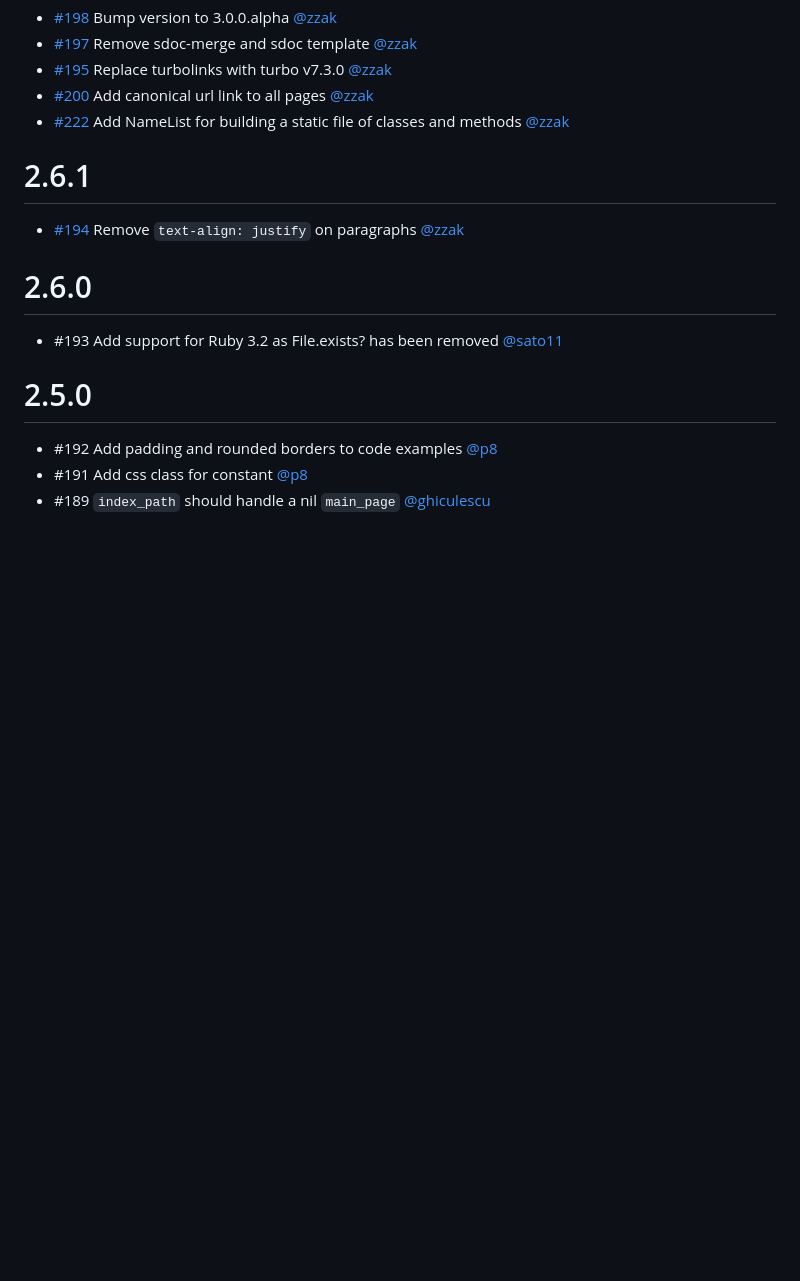
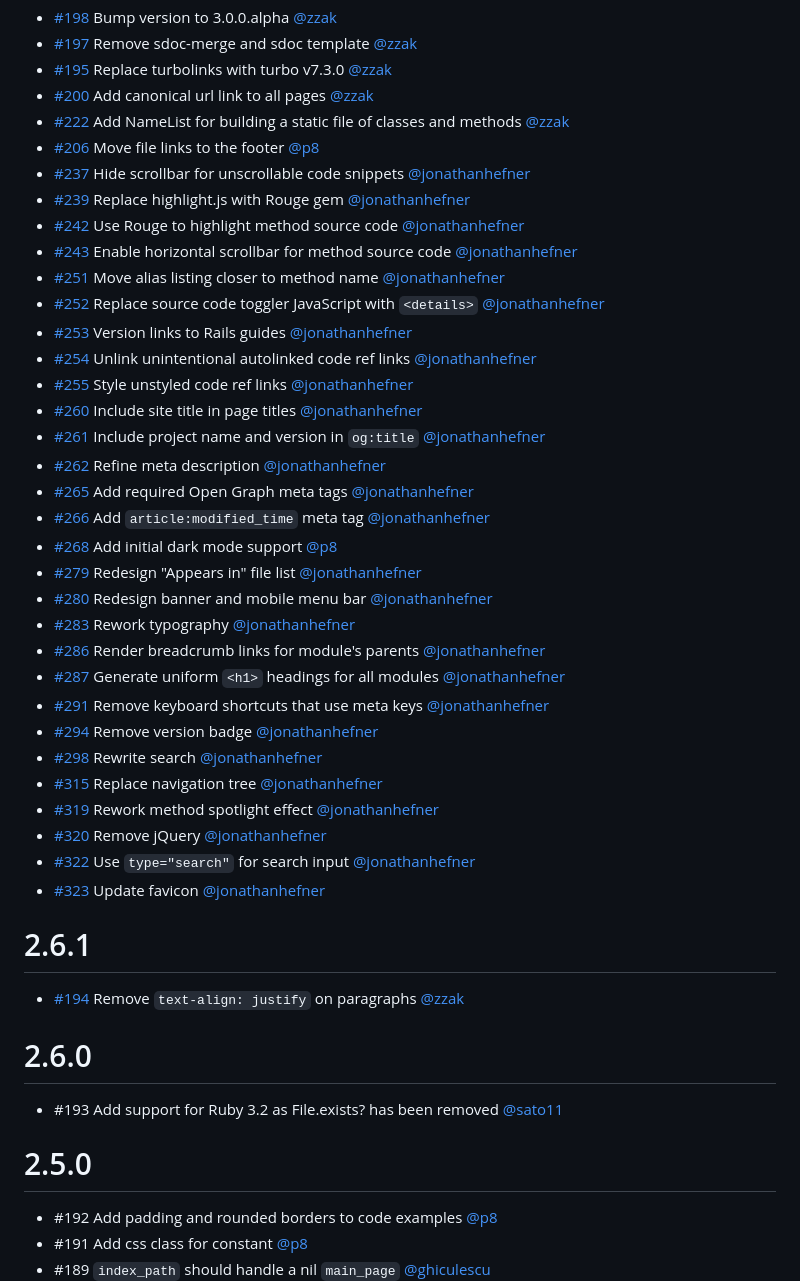
Before and after one commit to rails/sdoc, a Markdown page: CHANGELOG.md, the part around the change. Rendered like a GitHub page; blank space fills up the shorter version.

Commit message:
Update CHANGELOG
This adds many recent user-facing commits.

```diff
--- a/CHANGELOG.md
+++ b/CHANGELOG.md
@@ -6,6 +6,35 @@ Main (3.0.0.alpha)
 * [#195](https://github.com/rails/sdoc/pull/195) Replace turbolinks with turbo v7.3.0 [@zzak](https://github.com/zzak)
 * [#200](https://github.com/rails/sdoc/pull/200) Add canonical url link to all pages [@zzak](https://github.com/zzak)
 * [#222](https://github.com/rails/sdoc/pull/222) Add NameList for building a static file of classes and methods [@zzak](https://github.com/zzak)
+* [#206](https://github.com/rails/sdoc/pull/206) Move file links to the footer [@p8](https://github.com/p8)
+* [#237](https://github.com/rails/sdoc/pull/237) Hide scrollbar for unscrollable code snippets [@jonathanhefner](https://github.com/jonathanhefner)
+* [#239](https://github.com/rails/sdoc/pull/239) Replace highlight.js with Rouge gem [@jonathanhefner](https://github.com/jonathanhefner)
+* [#242](https://github.com/rails/sdoc/pull/242) Use Rouge to highlight method source code [@jonathanhefner](https://github.com/jonathanhefner)
+* [#243](https://github.com/rails/sdoc/pull/243) Enable horizontal scrollbar for method source code [@jonathanhefner](https://github.com/jonathanhefner)
+* [#251](https://github.com/rails/sdoc/pull/251) Move alias listing closer to method name [@jonathanhefner](https://github.com/jonathanhefner)
+* [#252](https://github.com/rails/sdoc/pull/252) Replace source code toggler JavaScript with `<details>` [@jonathanhefner](https://github.com/jonathanhefner)
+* [#253](https://github.com/rails/sdoc/pull/253) Version links to Rails guides [@jonathanhefner](https://github.com/jonathanhefner)
+* [#254](https://github.com/rails/sdoc/pull/254) Unlink unintentional autolinked code ref links [@jonathanhefner](https://github.com/jonathanhefner)
+* [#255](https://github.com/rails/sdoc/pull/255) Style unstyled code ref links [@jonathanhefner](https://github.com/jonathanhefner)
+* [#260](https://github.com/rails/sdoc/pull/260) Include site title in page titles [@jonathanhefner](https://github.com/jonathanhefner)
+* [#261](https://github.com/rails/sdoc/pull/261) Include project name and version in `og:title` [@jonathanhefner](https://github.com/jonathanhefner)
+* [#262](https://github.com/rails/sdoc/pull/262) Refine meta description [@jonathanhefner](https://github.com/jonathanhefner)
+* [#265](https://github.com/rails/sdoc/pull/265) Add required Open Graph meta tags [@jonathanhefner](https://github.com/jonathanhefner)
+* [#266](https://github.com/rails/sdoc/pull/266) Add `article:modified_time` meta tag [@jonathanhefner](https://github.com/jonathanhefner)
+* [#268](https://github.com/rails/sdoc/pull/268) Add initial dark mode support [@p8](https://github.com/p8)
+* [#279](https://github.com/rails/sdoc/pull/279) Redesign "Appears in" file list [@jonathanhefner](https://github.com/jonathanhefner)
+* [#280](https://github.com/rails/sdoc/pull/280) Redesign banner and mobile menu bar [@jonathanhefner](https://github.com/jonathanhefner)
+* [#283](https://github.com/rails/sdoc/pull/283) Rework typography [@jonathanhefner](https://github.com/jonathanhefner)
+* [#286](https://github.com/rails/sdoc/pull/286) Render breadcrumb links for module's parents [@jonathanhefner](https://github.com/jonathanhefner)
+* [#287](https://github.com/rails/sdoc/pull/287) Generate uniform `<h1>` headings for all modules [@jonathanhefner](https://github.com/jonathanhefner)
+* [#291](https://github.com/rails/sdoc/pull/291) Remove keyboard shortcuts that use meta keys [@jonathanhefner](https://github.com/jonathanhefner)
+* [#294](https://github.com/rails/sdoc/pull/294) Remove version badge [@jonathanhefner](https://github.com/jonathanhefner)
+* [#298](https://github.com/rails/sdoc/pull/298) Rewrite search [@jonathanhefner](https://github.com/jonathanhefner)
+* [#315](https://github.com/rails/sdoc/pull/315) Replace navigation tree [@jonathanhefner](https://github.com/jonathanhefner)
+* [#319](https://github.com/rails/sdoc/pull/319) Rework method spotlight effect [@jonathanhefner](https://github.com/jonathanhefner)
+* [#320](https://github.com/rails/sdoc/pull/320) Remove jQuery [@jonathanhefner](https://github.com/jonathanhefner)
+* [#322](https://github.com/rails/sdoc/pull/322) Use `type="search"` for search input [@jonathanhefner](https://github.com/jonathanhefner)
+* [#323](https://github.com/rails/sdoc/pull/323) Update favicon [@jonathanhefner](https://github.com/jonathanhefner)
 
 2.6.1
 =====
```
